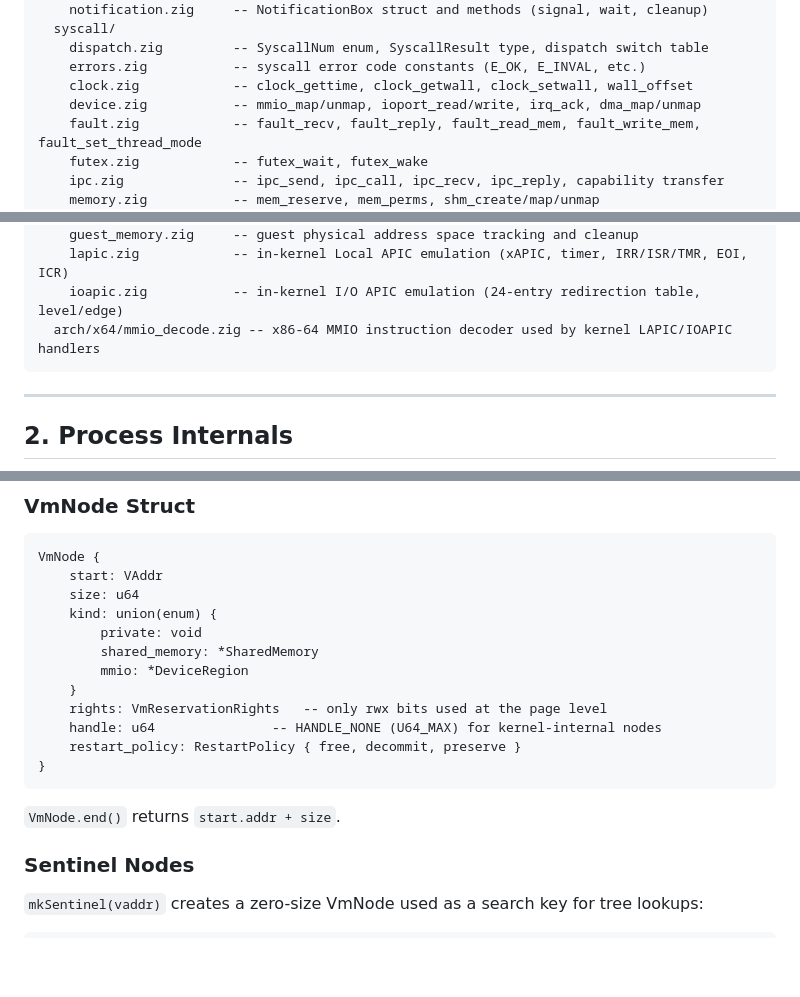
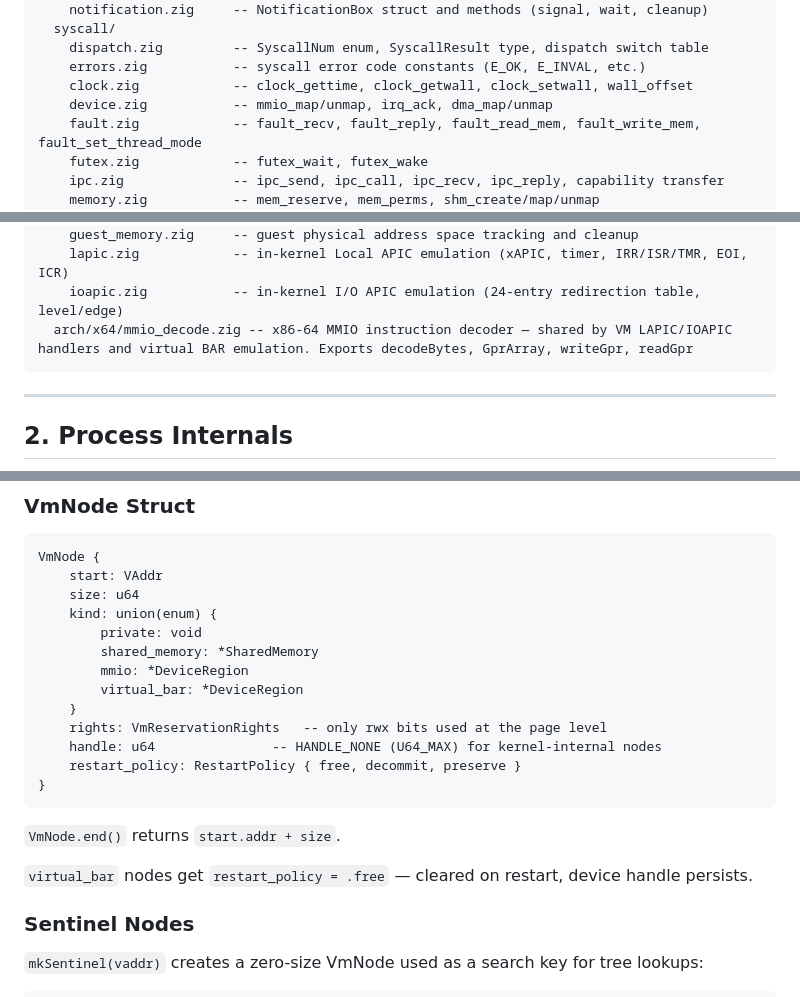
Before and after one commit to AlecFessler/Zag, a Markdown page: docs/kernel/systems.md, 3 parts joined by grey strips. Rendered like a GitHub page; blank space fills up the shorter version.

````diff
--- a/docs/kernel/systems.md
+++ b/docs/kernel/systems.md
@@ -92,7 +92,7 @@ kernel/
     dispatch.zig         -- SyscallNum enum, SyscallResult type, dispatch switch table
     errors.zig           -- syscall error code constants (E_OK, E_INVAL, etc.)
     clock.zig            -- clock_gettime, clock_getwall, clock_setwall, wall_offset
-    device.zig           -- mmio_map/unmap, ioport_read/write, irq_ack, dma_map/unmap
+    device.zig           -- mmio_map/unmap, irq_ack, dma_map/unmap
     fault.zig            -- fault_recv, fault_reply, fault_read_mem, fault_write_mem, fault_set_thread_mode
     futex.zig            -- futex_wait, futex_wake
     ipc.zig              -- ipc_send, ipc_call, ipc_recv, ipc_reply, capability transfer
@@ -129,7 +129,7 @@ kernel/
     guest_memory.zig     -- guest physical address space tracking and cleanup
     lapic.zig            -- in-kernel Local APIC emulation (xAPIC, timer, IRR/ISR/TMR, EOI, ICR)
     ioapic.zig           -- in-kernel I/O APIC emulation (24-entry redirection table, level/edge)
-  arch/x64/mmio_decode.zig -- x86-64 MMIO instruction decoder used by kernel LAPIC/IOAPIC handlers
+  arch/x64/mmio_decode.zig -- x86-64 MMIO instruction decoder — shared by VM LAPIC/IOAPIC handlers and virtual BAR emulation. Exports decodeBytes, GprArray, writeGpr, readGpr
 ```
 
 ---
@@ -289,6 +289,7 @@ VmNode {
         private: void
         shared_memory: *SharedMemory
         mmio: *DeviceRegion
+        virtual_bar: *DeviceRegion
     }
     rights: VmReservationRights   -- only rwx bits used at the page level
     handle: u64               -- HANDLE_NONE (U64_MAX) for kernel-internal nodes
@@ -297,6 +298,8 @@ VmNode {
 ```
 
 `VmNode.end()` returns `start.addr + size`.
+
+`virtual_bar` nodes get `restart_policy = .free` — cleared on restart, device handle persists.
 
 ### Sentinel Nodes
 
````
Also changed, not shown: other parts of docs/kernel/systems.md (+26 -7 lines), docs/kernel/spec.md (+12 -8 lines).
